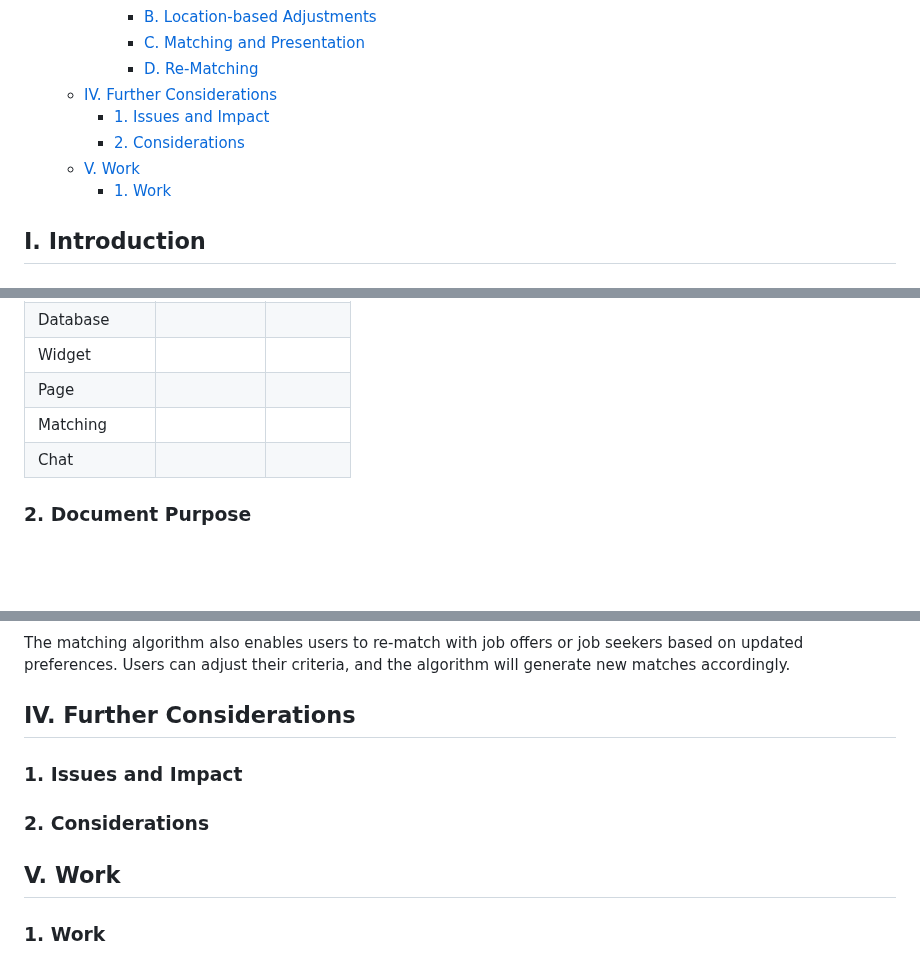
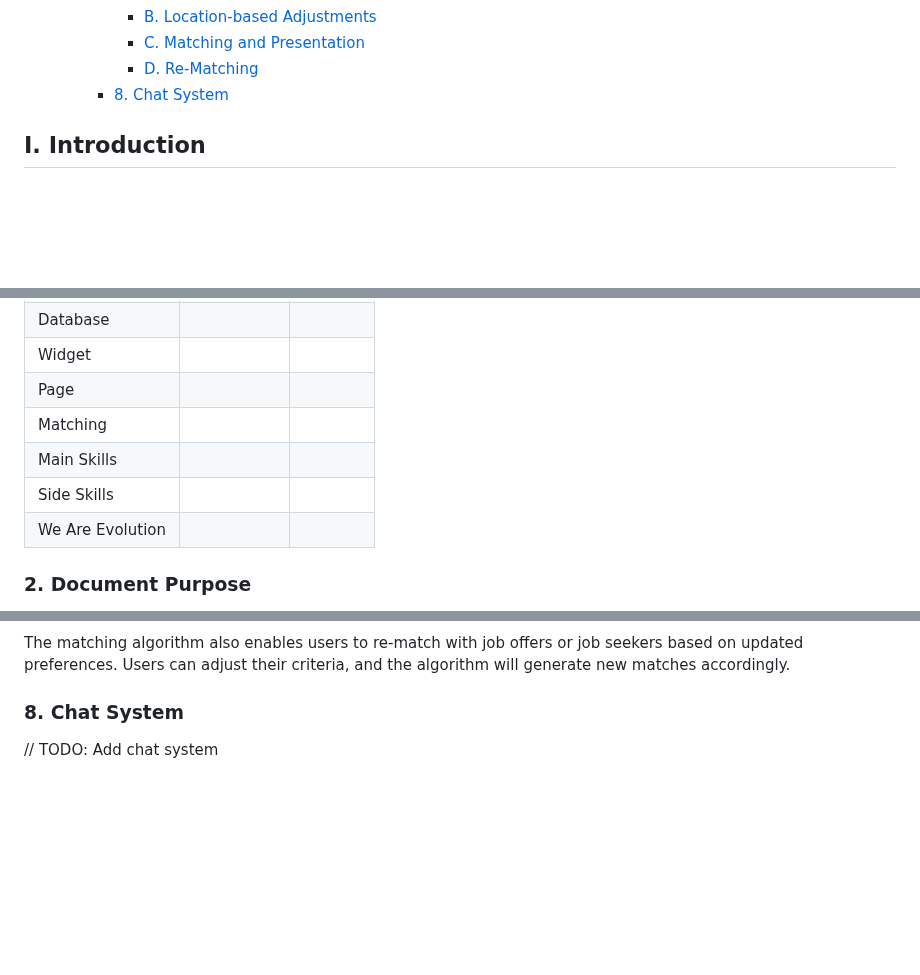
Before and after one commit to algosup/2023-2024-project-5-flutter-team-3, a Markdown page: Documents/TechnicalSpecification/TechnicalSpecification.md, 3 parts joined by grey strips. GitHub-like rendering; folded sections open; blank space fills up the shorter version.

Commit message:
Update TechnicalSpecification.md
Remove non-essential elements

```diff
--- a/Documents/TechnicalSpecification/TechnicalSpecification.md
+++ b/Documents/TechnicalSpecification/TechnicalSpecification.md
@@ -145,11 +145,7 @@
       - [B. Location-based Adjustments](#b-location-based-adjustments)
       - [C. Matching and Presentation](#c-matching-and-presentation)
       - [D. Re-Matching](#d-re-matching)
-  - [IV. Further Considerations](#iv-further-considerations)
-    - [1. Issues and Impact](#1-issues-and-impact)
-    - [2. Considerations](#2-considerations)
-  - [V. Work](#v-work)
-    - [1. Work](#1-work)
+    - [8. Chat System](#8-chat-system)
 </details>
 
 ## I. Introduction
@@ -165,7 +161,9 @@
 | Widget           |            |        |
 | Page             |            |        |
 | Matching         |            |        |
-| Chat             |            |        |
+| Main Skills      |            |        |
+| Side Skills      |            |        |
+| We Are Evolution |            |        |
 
 ### 2. Document Purpose
 
@@ -1336,12 +1334,5 @@ The algorithm then matches the user with the job offer or job seeker based on th
 #### D. Re-Matching
 The matching algorithm also enables users to re-match with job offers or job seekers based on updated preferences. Users can adjust their criteria, and the algorithm will generate new matches accordingly.
 
-## IV. Further Considerations
-
-### 1. Issues and Impact
-
-### 2. Considerations
-
-## V. Work
-
-### 1. Work
+### 8. Chat System
+// TODO: Add chat system
```
